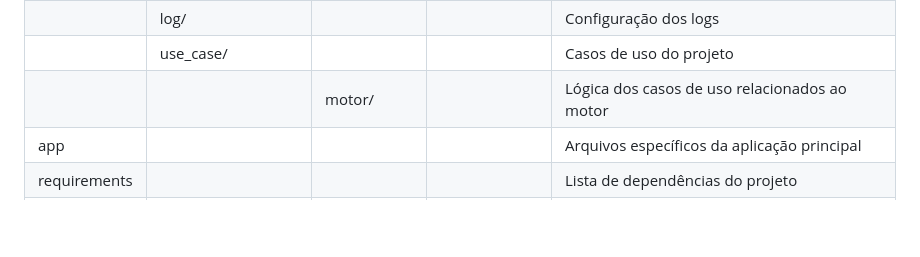
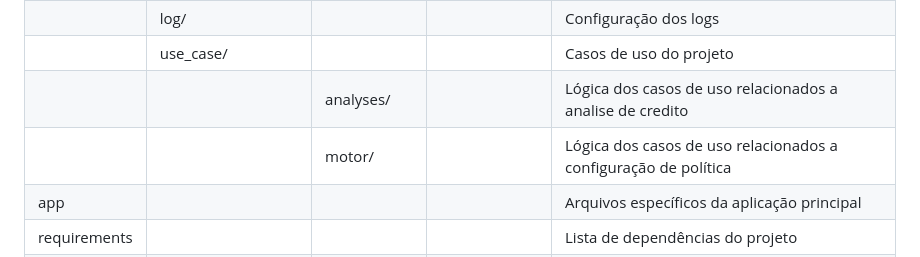
Before and after one commit to humbertoinfnet/desenvolvimento-fullstack-basico, a Markdown page: README.md, the part around the change. Drawn GitHub-style; blank space fills up the shorter version.

```diff
--- a/README.md
+++ b/README.md
@@ -128,7 +128,8 @@ docker network inspect bridge
 |               | interface_adapters/  |               |                 | Códigos que fazem a interface entre casos de uso e aplicações externas |
 |               | log/                 |               |                 | Configuração dos logs                                                  |
 |               | use_case/            |               |                 | Casos de uso do projeto                                                |
-|               |                      | motor/        |                 | Lógica dos casos de uso relacionados ao motor                          |
+|               |                      | analyses/     |                 | Lógica dos casos de uso relacionados a analise de credito              |
+|               |                      | motor/        |                 | Lógica dos casos de uso relacionados a configuração de política        |
 | app           |                      |               |                 | Arquivos específicos da aplicação principal                            |
 | requirements  |                      |               |                 | Lista de dependências do projeto                                       |
 | gitignore     |                      |               |                 | Arquivo para especificar arquivos e diretórios que devem ser ignorados pelo git |
```
